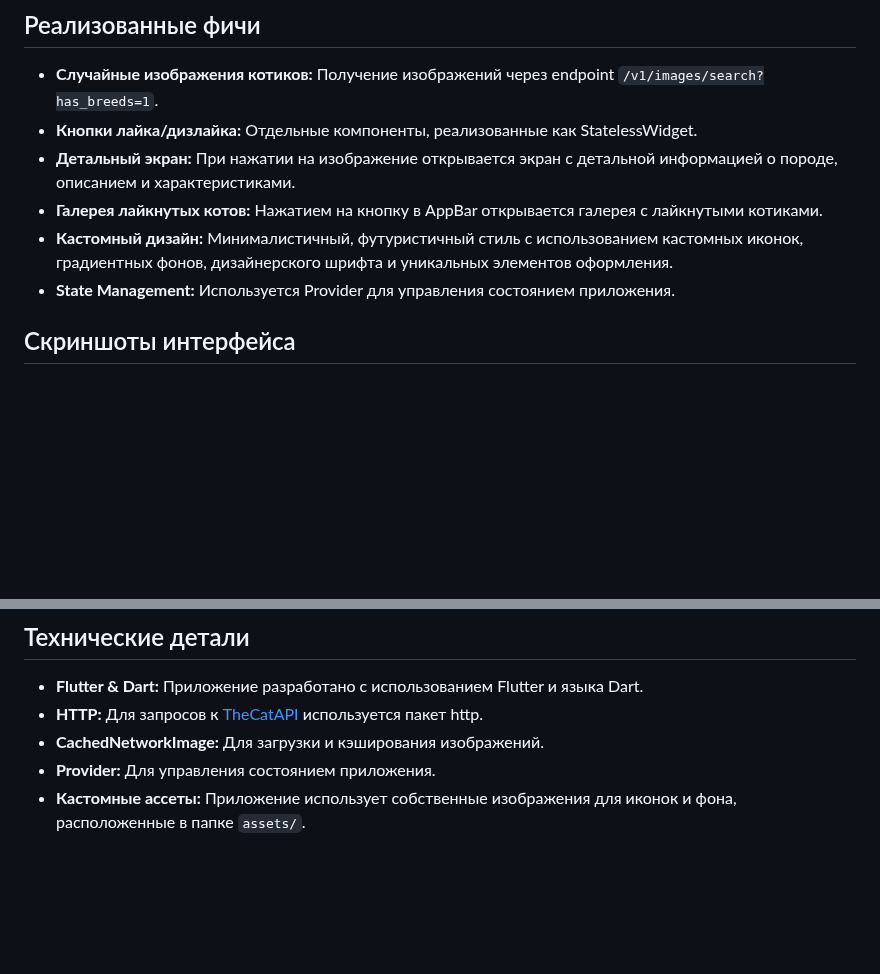
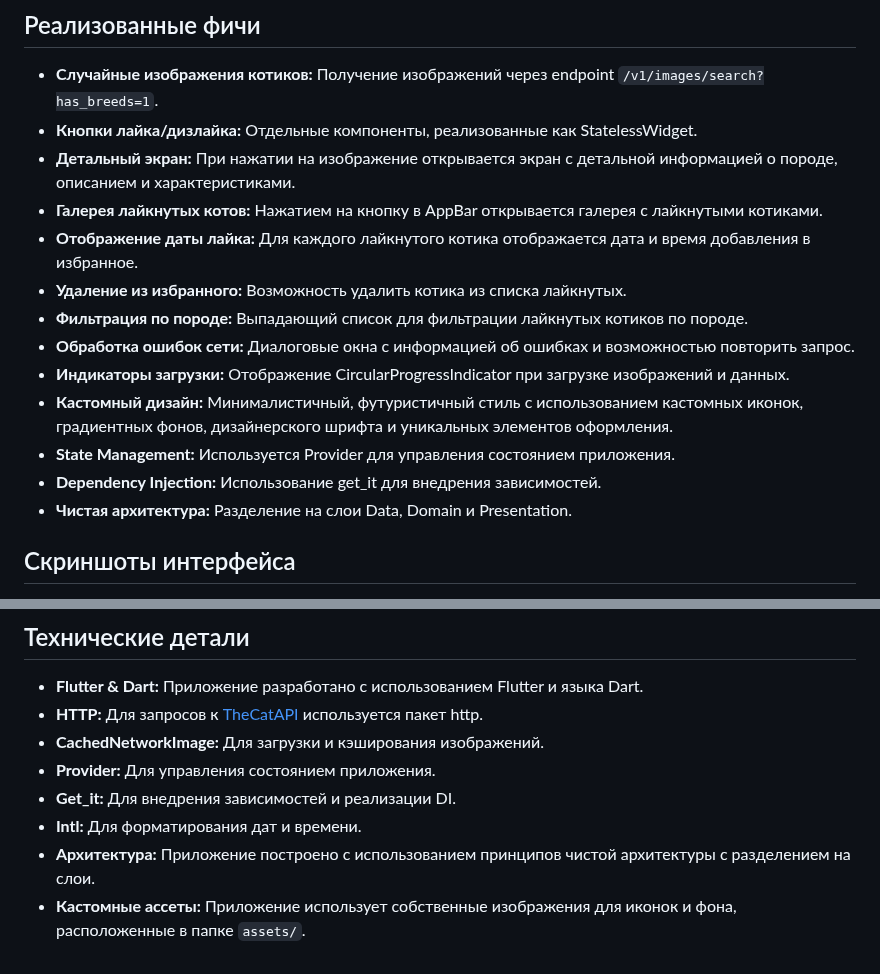
Before and after one commit to Amumax/cat_swiper, a Markdown page: README.md, 2 parts joined by grey strips. Drawn GitHub-style; blank space fills up the shorter version.

Commit message:
docs: Update README with new features and technical details

```diff
--- a/README.md
+++ b/README.md
@@ -12,8 +12,15 @@ Cat Swiper создан для демонстрации возможностей
 - **Кнопки лайка/дизлайка:** Отдельные компоненты, реализованные как StatelessWidget.
 - **Детальный экран:** При нажатии на изображение открывается экран с детальной информацией о породе, описанием и характеристиками.
 - **Галерея лайкнутых котов:** Нажатием на кнопку в AppBar открывается галерея с лайкнутыми котиками.
+- **Отображение даты лайка:** Для каждого лайкнутого котика отображается дата и время добавления в избранное.
+- **Удаление из избранного:** Возможность удалить котика из списка лайкнутых.
+- **Фильтрация по породе:** Выпадающий список для фильтрации лайкнутых котиков по породе.
+- **Обработка ошибок сети:** Диалоговые окна с информацией об ошибках и возможностью повторить запрос.
+- **Индикаторы загрузки:** Отображение CircularProgressIndicator при загрузке изображений и данных.
 - **Кастомный дизайн:** Минималистичный, футуристичный стиль с использованием кастомных иконок, градиентных фонов, дизайнерского шрифта и уникальных элементов оформления.
 - **State Management:** Используется Provider для управления состоянием приложения.
+- **Dependency Injection:** Использование get_it для внедрения зависимостей.
+- **Чистая архитектура:** Разделение на слои Data, Domain и Presentation.
 
 ## Скриншоты интерфейса
 
@@ -57,4 +64,7 @@ Cat Swiper создан для демонстрации возможностей
 - **HTTP:** Для запросов к [TheCatAPI](https://thecatapi.com) используется пакет http.
 - **CachedNetworkImage:** Для загрузки и кэширования изображений.
 - **Provider:** Для управления состоянием приложения.
+- **Get_it:** Для внедрения зависимостей и реализации DI.
+- **Intl:** Для форматирования дат и времени.
+- **Архитектура:** Приложение построено с использованием принципов чистой архитектуры с разделением на слои.
 - **Кастомные ассеты:** Приложение использует собственные изображения для иконок и фона, расположенные в папке `assets/`.
```
